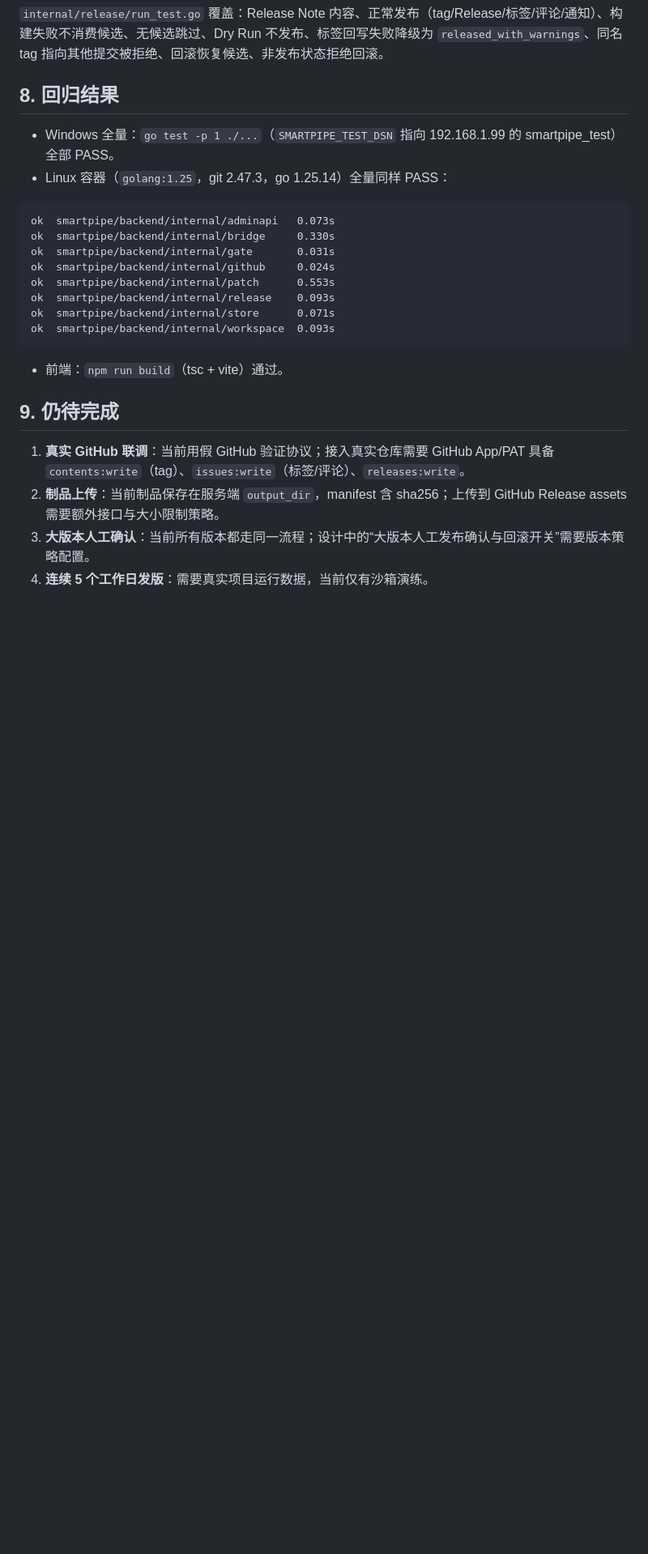
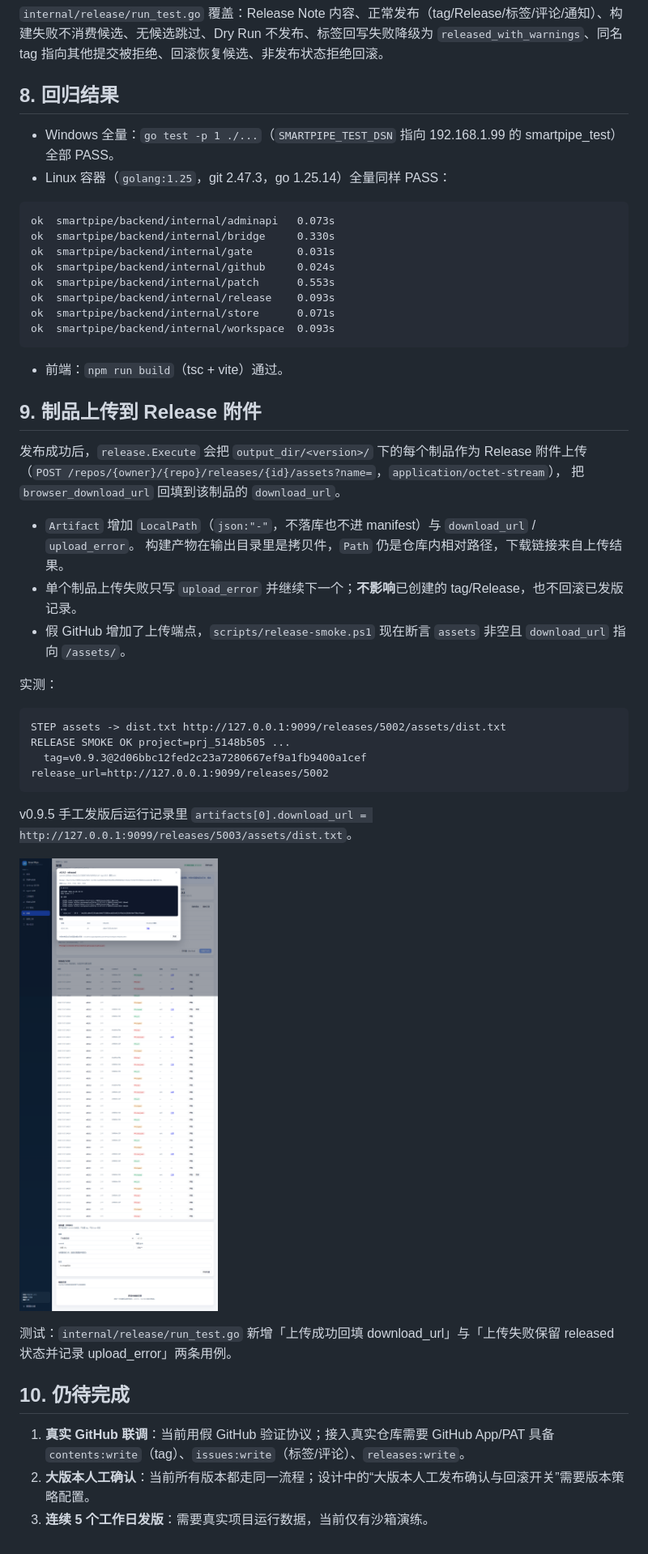
Before and after one commit to jacks001314/SmartPipe, a Markdown page: docs/M4实施记录.md, the part around the change. Shown at 81% size. Rendered like a GitHub page; pictures changed too: docs/images/console-release-assets.png (added); blank space fills up the shorter version.

````diff
--- a/docs/M4实施记录.md
+++ b/docs/M4实施记录.md
@@ -159,9 +159,33 @@ ok  smartpipe/backend/internal/workspace  0.093s
 
 * 前端：`npm run build`（tsc + vite）通过。
 
-## 9. 仍待完成
+## 9. 制品上传到 Release 附件
+
+发布成功后，`release.Execute` 会把 `output_dir/<version>/` 下的每个制品作为 Release 附件上传
+（`POST /repos/{owner}/{repo}/releases/{id}/assets?name=`，`application/octet-stream`），
+把 `browser_download_url` 回填到该制品的 `download_url`。
+
+- `Artifact` 增加 `LocalPath`（`json:"-"`，不落库也不进 manifest）与 `download_url` / `upload_error`。
+  构建产物在输出目录里是拷贝件，`Path` 仍是仓库内相对路径，下载链接来自上传结果。
+- 单个制品上传失败只写 `upload_error` 并继续下一个；**不影响**已创建的 tag/Release，也不回滚已发版记录。
+- 假 GitHub 增加了上传端点，`scripts/release-smoke.ps1` 现在断言 `assets` 非空且 `download_url` 指向 `/assets/`。
+
+实测：
+
+```
+STEP assets -> dist.txt http://127.0.0.1:9099/releases/5002/assets/dist.txt
+RELEASE SMOKE OK project=prj_5148b505 ...
+  tag=v0.9.3@2d06bbc12fed2c23a7280667ef9a1fb9400a1cef release_url=http://127.0.0.1:9099/releases/5002
+```
+
+v0.9.5 手工发版后运行记录里 `artifacts[0].download_url = http://127.0.0.1:9099/releases/5003/assets/dist.txt`。
+
+![发版制品与附件](images/console-release-assets.png)
+
+测试：`internal/release/run_test.go` 新增「上传成功回填 download_url」与「上传失败保留 released 状态并记录 upload_error」两条用例。
+
+## 10. 仍待完成
 
 1. **真实 GitHub 联调**：当前用假 GitHub 验证协议；接入真实仓库需要 GitHub App/PAT 具备 `contents:write`（tag）、`issues:write`（标签/评论）、`releases:write`。
-2. **制品上传**：当前制品保存在服务端 `output_dir`，manifest 含 sha256；上传到 GitHub Release assets 需要额外接口与大小限制策略。
-3. **大版本人工确认**：当前所有版本都走同一流程；设计中的“大版本人工发布确认与回滚开关”需要版本策略配置。
-4. **连续 5 个工作日发版**：需要真实项目运行数据，当前仅有沙箱演练。
+2. **大版本人工确认**：当前所有版本都走同一流程；设计中的“大版本人工发布确认与回滚开关”需要版本策略配置。
+3. **连续 5 个工作日发版**：需要真实项目运行数据，当前仅有沙箱演练。
````
Also changed, not shown: 8 other files.
